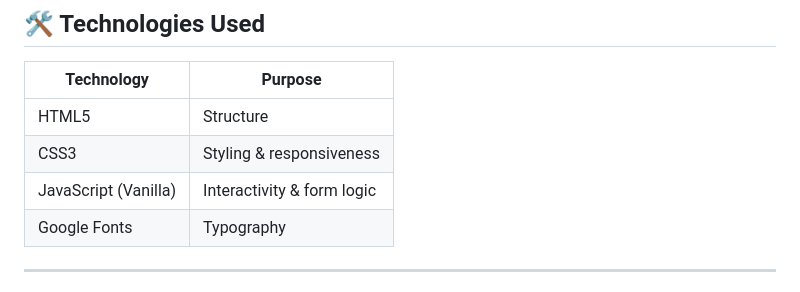
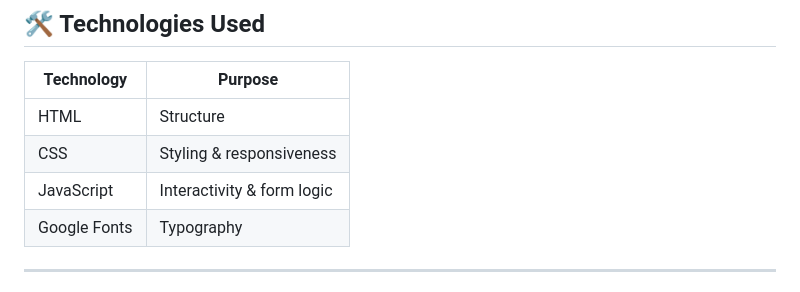
Before and after one commit to Abaidullah92/healthcare-credentialing-site, a Markdown page: README.md, the part around one of its changes. GitHub-like rendering.

```diff
--- a/README.md
+++ b/README.md
@@ -52,9 +52,9 @@ This project was developed as part of an internship to demonstrate front-end dev
 
 | Technology           | Purpose                    |
 | -------------------- | -------------------------- |
-| HTML5                | Structure                  |
-| CSS3                 | Styling & responsiveness   |
-| JavaScript (Vanilla) | Interactivity & form logic |
+| HTML                | Structure                  |
+| CSS                 | Styling & responsiveness   |
+| JavaScript          | Interactivity & form logic |
 | Google Fonts         | Typography                 |
 
 ---
```
Also changed, not shown: other parts of README.md (+3 -3 lines).
